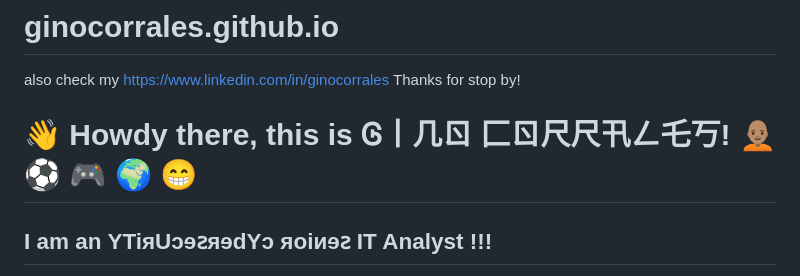
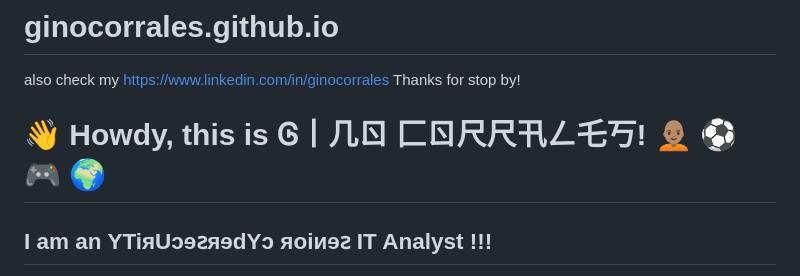
Before and after one commit to ginocorrales/ginocorrales.github.io, a Markdown page: README.md, the part around the change. Drawn GitHub-style.

Commit message:
improved changing the style and the README file *****

```diff
--- a/README.md
+++ b/README.md
@@ -2,7 +2,7 @@
 also check my https://www.linkedin.com/in/ginocorrales
 Thanks for stop by!
 
-👋 Howdy there, this is Ꮆ丨几ㄖ 匚ㄖ尺尺卂ㄥ乇丂! 🧑🏽‍🦲 ⚽ 🎮 🌍 😁
+👋 Howdy, this is Ꮆ丨几ㄖ 匚ㄖ尺尺卂ㄥ乇丂! 🧑🏽‍🦲 ⚽ 🎮 🌍
 ==============================
 
 I am an YTiᴙUↄɘꙅᴙɘdYↄ ᴙoiᴎɘꙅ IT Analyst !!!
```
